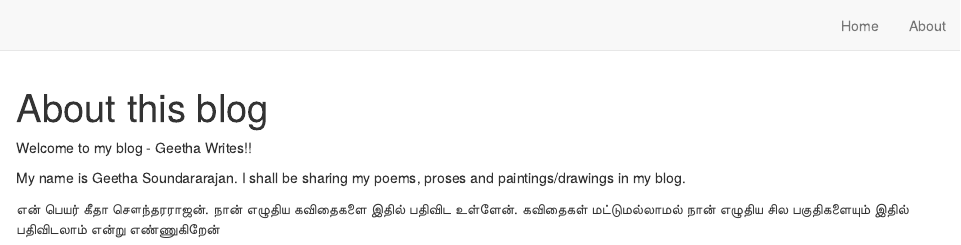
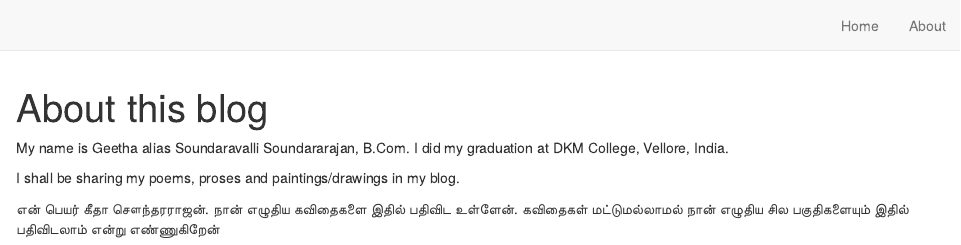
Before and after one commit to soundarya24/mummy-blog, an R Markdown document (about.Rmd): the page in a window 1100 px wide, from its top. Rendered offline with R 4.5, knitr and Pandoc, with nearby package versions; drawn as R Markdown's standard HTML page in place of the format the file asks for.

Commit message:
about updated

````diff
--- a/about.Rmd
+++ b/about.Rmd
@@ -1,15 +1,17 @@
 ---
 title: "About this blog"
 description: |
-  Some additional details about the blog
+  Welcome to my blog - Geetha Writes!!
 ---
 
 ```{r setup, include=FALSE}
 knitr::opts_chunk$set(echo = FALSE)
 ```
 
-Welcome to my blog - Geetha Writes!!
 
-My name is Geetha Soundararajan. I shall be sharing my poems, proses and paintings/drawings in my blog.
+
+My name is Geetha alias Soundaravalli Soundararajan, B.Com. I did my graduation at DKM College, Vellore, India.
+
+I shall be sharing my poems, proses and paintings/drawings in my blog.
 
 என் பெயர் கீதா சௌந்தரராஜன். நான் எழுதிய கவிதைகளை இதில் பதிவிட உள்ளேன். கவிதைகள் மட்டுமல்லாமல் நான் எழுதிய சில பகுதிகளையும் இதில் பதிவிடலாம் என்று எண்ணுகிறேன்
````
